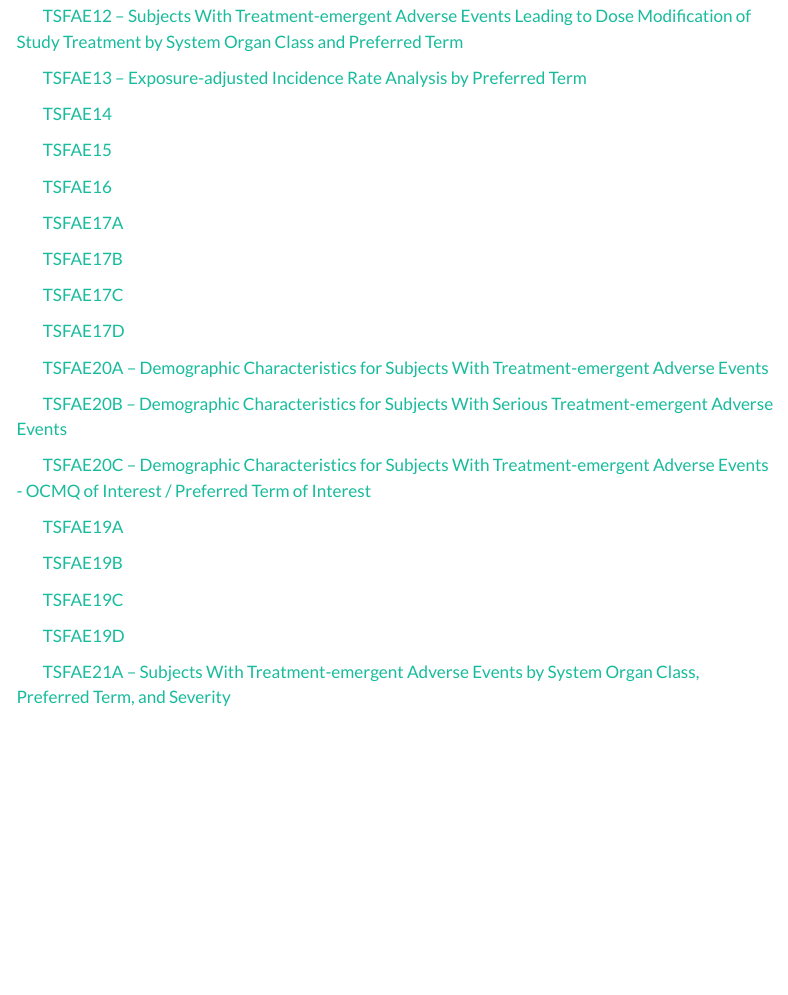
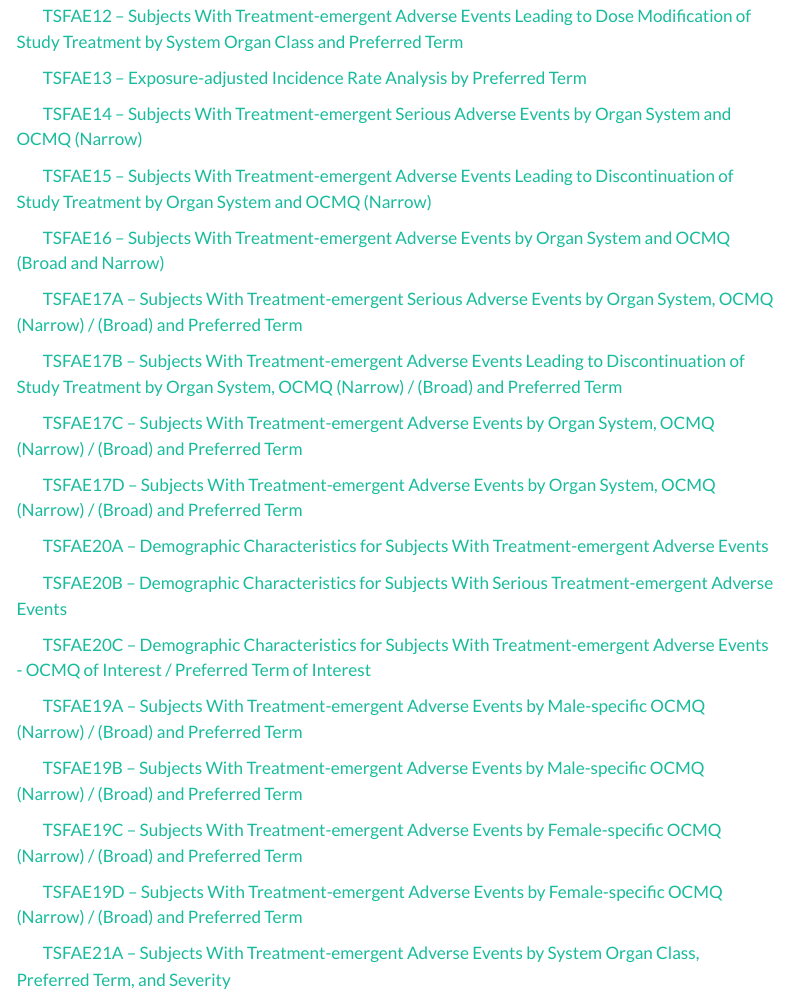
Before and after one commit to johnsonandjohnson/TLG_Catalog, a Quarto document (tlg-index.qmd): the page in a window 1100 px wide, from 1230 px down. Rendered offline with R 4.5, knitr and Pandoc in place of Quarto, with nearby package versions; menus at the side of the page are left out.

Commit message:
update : index

```diff
--- a/tlg-index.qmd
+++ b/tlg-index.qmd
@@ -50,19 +50,19 @@ toc-depth: 4
 
 &nbsp;&nbsp;&nbsp;&nbsp;&nbsp;&nbsp;&nbsp;&nbsp;[TSFAE13 -- Exposure-adjusted Incidence Rate Analysis by Preferred Term](./tables/adverse_events/tsfae13.qmd)
 
-&nbsp;&nbsp;&nbsp;&nbsp;&nbsp;&nbsp;&nbsp;&nbsp;[TSFAE14](./tables/adverse_events/tsfae14.qmd)
+&nbsp;&nbsp;&nbsp;&nbsp;&nbsp;&nbsp;&nbsp;&nbsp;[TSFAE14 -- Subjects With Treatment-emergent Serious Adverse Events by Organ System and OCMQ (Narrow)](./tables/adverse_events/tsfae14.qmd)
 
-&nbsp;&nbsp;&nbsp;&nbsp;&nbsp;&nbsp;&nbsp;&nbsp;[TSFAE15](./tables/adverse_events/tsfae15.qmd)
+&nbsp;&nbsp;&nbsp;&nbsp;&nbsp;&nbsp;&nbsp;&nbsp;[TSFAE15 -- Subjects With Treatment-emergent Adverse Events Leading to Discontinuation of Study Treatment  by Organ System and OCMQ (Narrow)](./tables/adverse_events/tsfae15.qmd)
 
-&nbsp;&nbsp;&nbsp;&nbsp;&nbsp;&nbsp;&nbsp;&nbsp;[TSFAE16](./tables/adverse_events/tsfae16.qmd)
+&nbsp;&nbsp;&nbsp;&nbsp;&nbsp;&nbsp;&nbsp;&nbsp;[TSFAE16 -- Subjects With Treatment-emergent Adverse Events by Organ System and OCMQ (Broad and Narrow)](./tables/adverse_events/tsfae16.qmd)
 
-&nbsp;&nbsp;&nbsp;&nbsp;&nbsp;&nbsp;&nbsp;&nbsp;[TSFAE17A](./tables/adverse_events/tsfae17a.qmd)
+&nbsp;&nbsp;&nbsp;&nbsp;&nbsp;&nbsp;&nbsp;&nbsp;[TSFAE17A -- Subjects With Treatment-emergent Serious Adverse Events by Organ System, OCMQ (Narrow) / (Broad) and Preferred Term](./tables/adverse_events/tsfae17a.qmd)
 
-&nbsp;&nbsp;&nbsp;&nbsp;&nbsp;&nbsp;&nbsp;&nbsp;[TSFAE17B](./tables/adverse_events/tsfae17b.qmd)
+&nbsp;&nbsp;&nbsp;&nbsp;&nbsp;&nbsp;&nbsp;&nbsp;[TSFAE17B -- Subjects With Treatment-emergent Adverse Events Leading to Discontinuation of Study Treatment by Organ System, OCMQ (Narrow) / (Broad) and Preferred Term](./tables/adverse_events/tsfae17b.qmd)
 
-&nbsp;&nbsp;&nbsp;&nbsp;&nbsp;&nbsp;&nbsp;&nbsp;[TSFAE17C](./tables/adverse_events/tsfae17c.qmd)
+&nbsp;&nbsp;&nbsp;&nbsp;&nbsp;&nbsp;&nbsp;&nbsp;[TSFAE17C -- Subjects With Treatment-emergent Adverse Events by Organ System, OCMQ (Narrow) / (Broad) and Preferred Term](./tables/adverse_events/tsfae17c.qmd)
 
-&nbsp;&nbsp;&nbsp;&nbsp;&nbsp;&nbsp;&nbsp;&nbsp;[TSFAE17D](./tables/adverse_events/tsfae17d.qmd)
+&nbsp;&nbsp;&nbsp;&nbsp;&nbsp;&nbsp;&nbsp;&nbsp;[TSFAE17D -- Subjects With Treatment-emergent Adverse Events by Organ System, OCMQ (Narrow) / (Broad) and Preferred Term](./tables/adverse_events/tsfae17d.qmd)
 
 &nbsp;&nbsp;&nbsp;&nbsp;&nbsp;&nbsp;&nbsp;&nbsp;[TSFAE20A -- Demographic Characteristics for Subjects With Treatment-emergent Adverse Events](./tables/adverse_events/tsfae20a.qmd)
 
@@ -70,13 +70,13 @@ toc-depth: 4
 
 &nbsp;&nbsp;&nbsp;&nbsp;&nbsp;&nbsp;&nbsp;&nbsp;[TSFAE20C -- Demographic Characteristics for Subjects With Treatment-emergent Adverse Events - OCMQ of Interest / Preferred Term of Interest](./tables/adverse_events/tsfae20c.qmd)
 
-&nbsp;&nbsp;&nbsp;&nbsp;&nbsp;&nbsp;&nbsp;&nbsp;[TSFAE19A](./tables/adverse_events/tsfae19a.qmd)
+&nbsp;&nbsp;&nbsp;&nbsp;&nbsp;&nbsp;&nbsp;&nbsp;[TSFAE19A -- Subjects With Treatment-emergent Adverse Events by Male-specific OCMQ (Narrow) / (Broad) and Preferred Term](./tables/adverse_events/tsfae19a.qmd)
 
-&nbsp;&nbsp;&nbsp;&nbsp;&nbsp;&nbsp;&nbsp;&nbsp;[TSFAE19B](./tables/adverse_events/tsfae19b.qmd)
+&nbsp;&nbsp;&nbsp;&nbsp;&nbsp;&nbsp;&nbsp;&nbsp;[TSFAE19B -- Subjects With Treatment-emergent Adverse Events by Male-specific OCMQ (Narrow) / (Broad) and Preferred Term](./tables/adverse_events/tsfae19b.qmd)
 
-&nbsp;&nbsp;&nbsp;&nbsp;&nbsp;&nbsp;&nbsp;&nbsp;[TSFAE19C](./tables/adverse_events/tsfae19c.qmd)
+&nbsp;&nbsp;&nbsp;&nbsp;&nbsp;&nbsp;&nbsp;&nbsp;[TSFAE19C -- Subjects With Treatment-emergent Adverse Events by Female-specific OCMQ (Narrow) / (Broad) and Preferred Term](./tables/adverse_events/tsfae19c.qmd)
 
-&nbsp;&nbsp;&nbsp;&nbsp;&nbsp;&nbsp;&nbsp;&nbsp;[TSFAE19D](./tables/adverse_events/tsfae19d.qmd)
+&nbsp;&nbsp;&nbsp;&nbsp;&nbsp;&nbsp;&nbsp;&nbsp;[TSFAE19D -- Subjects With Treatment-emergent Adverse Events by Female-specific OCMQ (Narrow) / (Broad) and Preferred Term](./tables/adverse_events/tsfae19d.qmd)
 
 &nbsp;&nbsp;&nbsp;&nbsp;&nbsp;&nbsp;&nbsp;&nbsp;[TSFAE21A -- Subjects With Treatment-emergent Adverse Events by System Organ Class, Preferred Term, and Severity](./tables/adverse_events/tsfae21a.qmd)
 
```
